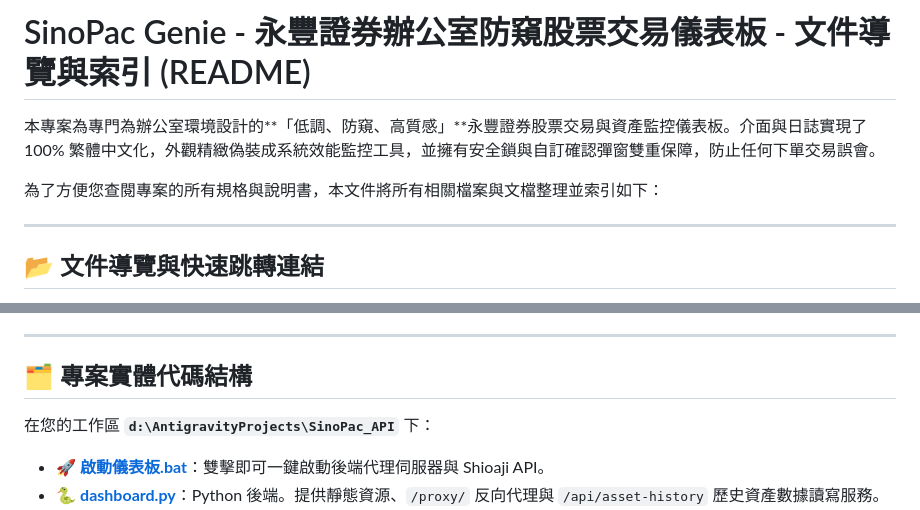
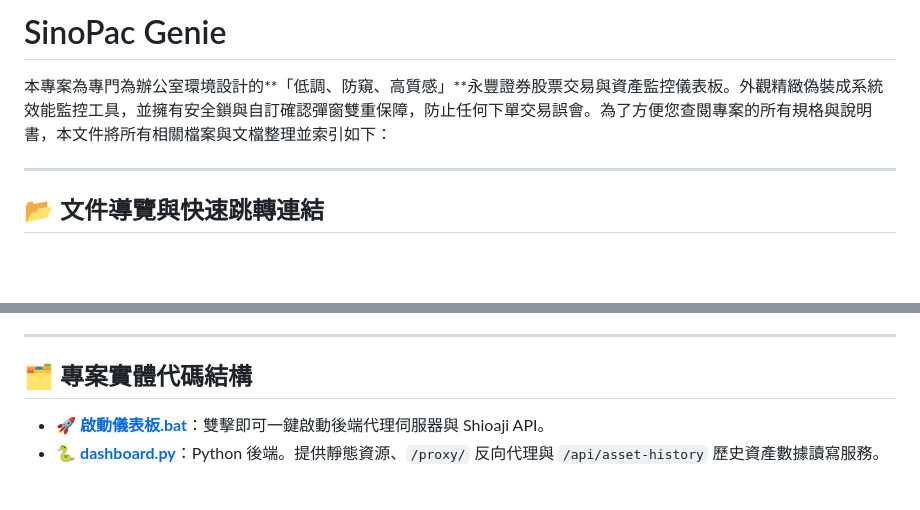
Before and after one commit to rowjk/StockGenie, a Markdown page: README.md, 2 parts joined by grey strips. GitHub-like rendering; blank space fills up the shorter version.

```diff
--- a/README.md
+++ b/README.md
@@ -1,8 +1,6 @@
-# SinoPac Genie - 永豐證券辦公室防窺股票交易儀表板 - 文件導覽與索引 (README)
+# SinoPac Genie
 
-本專案為專門為辦公室環境設計的**「低調、防窺、高質感」**永豐證券股票交易與資產監控儀表板。介面與日誌實現了 100% 繁體中文化，外觀精緻偽裝成系統效能監控工具，並擁有安全鎖與自訂確認彈窗雙重保障，防止任何下單交易誤會。
-
-為了方便您查閱專案的所有規格與說明書，本文件將所有相關檔案與文檔整理並索引如下：
+本專案為專門為辦公室環境設計的**「低調、防窺、高質感」**永豐證券股票交易與資產監控儀表板。外觀精緻偽裝成系統效能監控工具，並擁有安全鎖與自訂確認彈窗雙重保障，防止任何下單交易誤會。為了方便您查閱專案的所有規格與說明書，本文件將所有相關檔案與文檔整理並索引如下：
 
 ---
 
@@ -20,8 +18,6 @@
 ---
 
 ## 🗂️ 專案實體代碼結構
-
-在您的工作區 **`d:\AntigravityProjects\SinoPac_API`** 下：
 
 * 🚀 **[啟動儀表板.bat](./啟動儀表板.bat)**：雙擊即可一鍵啟動後端代理伺服器與 Shioaji API。
 * 🐍 **[dashboard.py](./dashboard.py)**：Python 後端。提供靜態資源、`/proxy/` 反向代理與 `/api/asset-history` 歷史資產數據讀寫服務。
```
